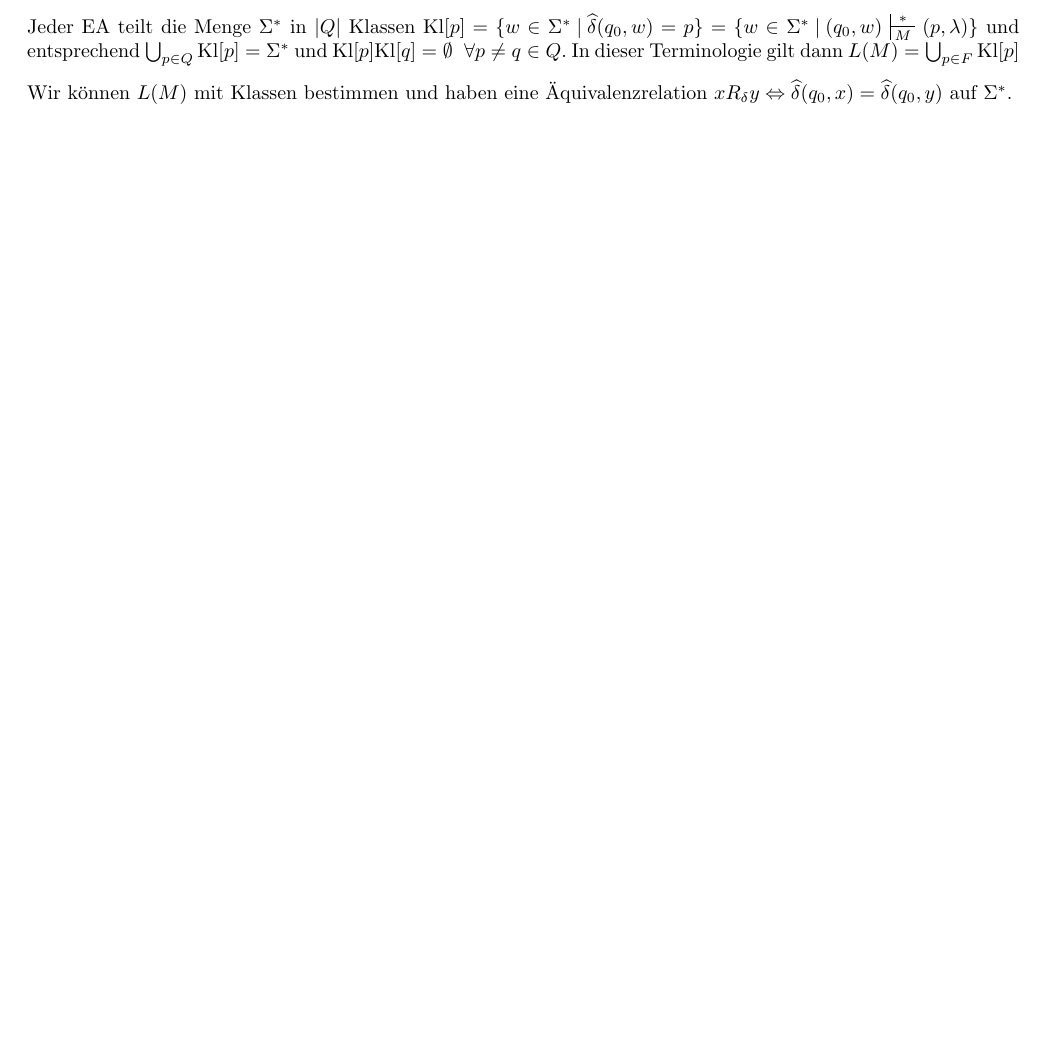
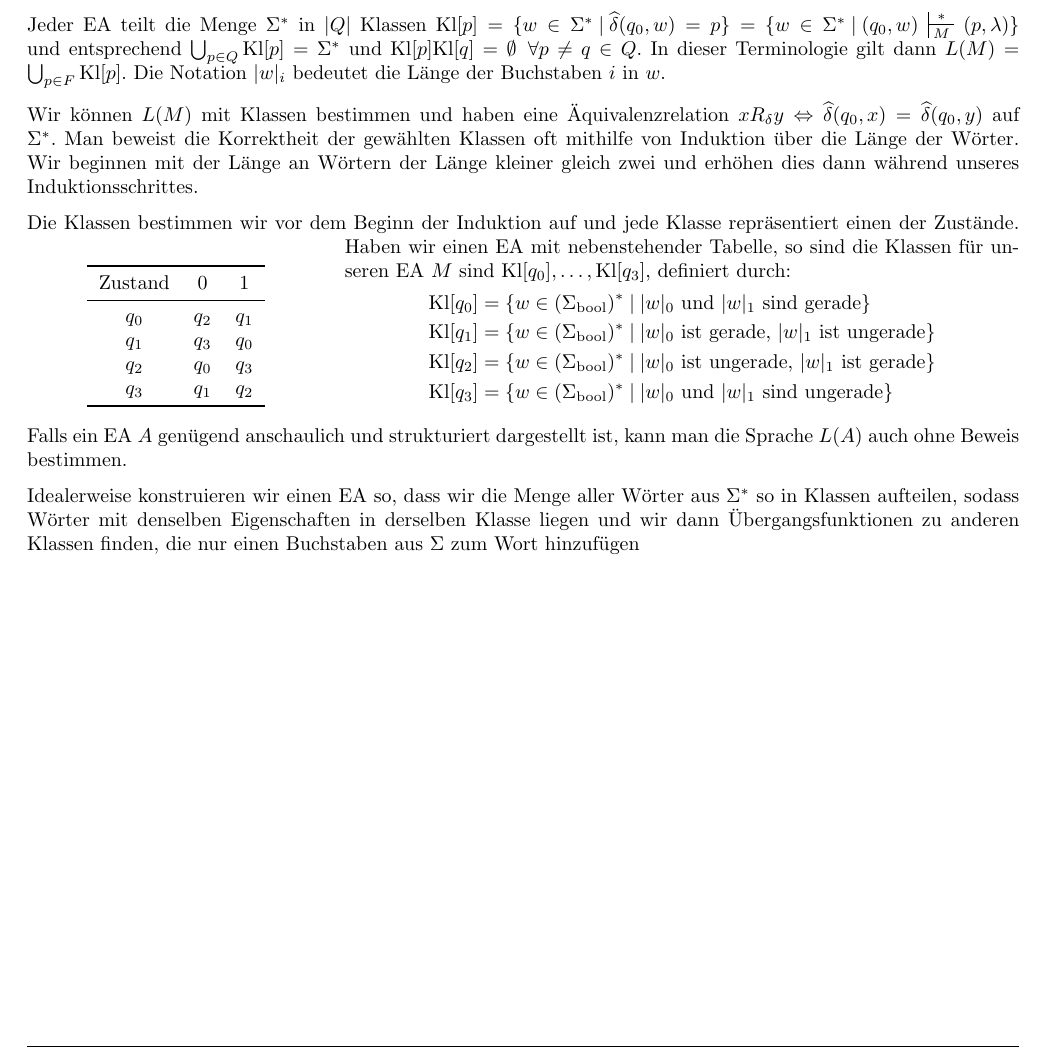
Before and after one commit to janishutz/eth-summaries, a LaTeX document (semester3/ti/ti-summary.tex, which reads semester3/ti/parts/02_finite-automata/00_representation.tex): part of page 13 of 13, cut so that both start at the same text, the shorter picture padded with empty space. The pictures show the PDF file semester3/ti/ti-summary.pdf that the author committed with the source.

Commit message:
[TI] Finish finite automata representation section

```diff
--- a/semester3/ti/parts/02_finite-automata/00_representation.tex
+++ b/semester3/ti/parts/02_finite-automata/00_representation.tex
@@ -93,6 +93,35 @@ Also gilt $L(M) = \{ w \in \Sigma^* \divides (q_0, w) \bigvdash{M}{*} (p, \lambd
 Jeder EA teilt die Menge $\Sigma^*$ in $|Q|$ Klassen
 $\text{Kl}[p] = \{ w \in \Sigma^* \divides \hat{\delta}(q_0, w) = p \} = \{ w \in \Sigma^* \divides (q_0, w) \bigvdash{M}{*} (p, \lambda) \}$
 und entsprechend $\bigcup_{p \in Q} \text{Kl}[p] = \Sigma^*$ und $\text{Kl}[p] \text{Kl}[q] = \emptyset \smallhspace \forall p \neq q \in Q$.
-In dieser Terminologie gilt dann $L(M) = \bigcup_{p \in F} \text{Kl}[p]$
+In dieser Terminologie gilt dann $L(M) = \bigcup_{p \in F} \text{Kl}[p]$.
+Die Notation $|w|_i$ bedeutet die Länge der Buchstaben $i$ in $w$.
 
 Wir können $L(M)$ mit Klassen bestimmen und haben eine Äquivalenzrelation $x R_\delta y \Leftrightarrow \hat{\delta}(q_0, x) = \hat{\delta}(q_0, y)$ auf $\Sigma^*$.
+Man beweist die Korrektheit der gewählten Klassen oft mithilfe von Induktion über die Länge der Wörter.
+Wir beginnen mit der Länge an Wörtern der Länge kleiner gleich zwei und erhöhen dies dann während unseres Induktionsschrittes.
+
+Die Klassen bestimmen wir vor dem Beginn der Induktion auf und jede Klasse repräsentiert einen der Zustände.
+\begin{wrapfigure}[5]{l}{0.3\textwidth}
+    \begin{tables}{ccc}{Zustand & 0     & 1}
+              $q_0$         & $q_2$ & $q_1$ \\
+              $q_1$         & $q_3$ & $q_0$ \\
+              $q_2$         & $q_0$ & $q_3$ \\
+              $q_3$         & $q_1$ & $q_2$ \\
+    \end{tables}
+\end{wrapfigure}
+Haben wir einen EA mit nebenstehender Tabelle, so sind die Klassen für unseren EA $M$ sind $\class[q_0], \ldots, \class[q_3]$, definiert durch:
+\rmvspace
+\begin{align*}
+    \class[q_0] & = \{ w \in \wordbool \divides |w|_0 \text{ und } |w|_1 \text{ sind gerade} \}          \\
+    \class[q_1] & = \{ w \in \wordbool \divides |w|_0 \text{ ist gerade, } |w|_1 \text{ ist ungerade} \} \\
+    \class[q_2] & = \{ w \in \wordbool \divides |w|_0 \text{ ist ungerade, } |w|_1 \text{ ist gerade} \} \\
+    \class[q_3] & = \{ w \in \wordbool \divides |w|_0 \text{ und } |w|_1 \text{ sind ungerade} \}
+\end{align*}
+%
+Falls ein EA $A$ genügend anschaulich und strukturiert dargestellt ist, kann man die Sprache $L(A)$ auch ohne Beweis bestimmen.
+
+Idealerweise konstruieren wir einen EA so, dass wir die Menge aller Wörter aus $\Sigma^*$ so in Klassen aufteilen,
+sodass Wörter mit denselben Eigenschaften in derselben Klasse liegen und wir dann Übergangsfunktionen zu anderen Klassen finden,
+die nur einen Buchstaben aus $\Sigma$ zum Wort hinzufügen
+
+\inlineex Das Buch enthält einige zwei gute Beispiele (Beispiel 3.1 und 3.2) mit ausführlichen Erklärungen ab Seite 58 (= Seite 73 im PDF).
```
Also changed, not shown: semester3/ti/parts/01_languages-problems/02_kolmogorov-complexity.tex (+1 -1 lines), semester3/ti/parts/02_finite-automata/01_simulations.tex (added, +3 -0 lines), semester3/ti/ti-summary.tex (+1 -0 lines), semester3/ti/ti-summary.pdf.
